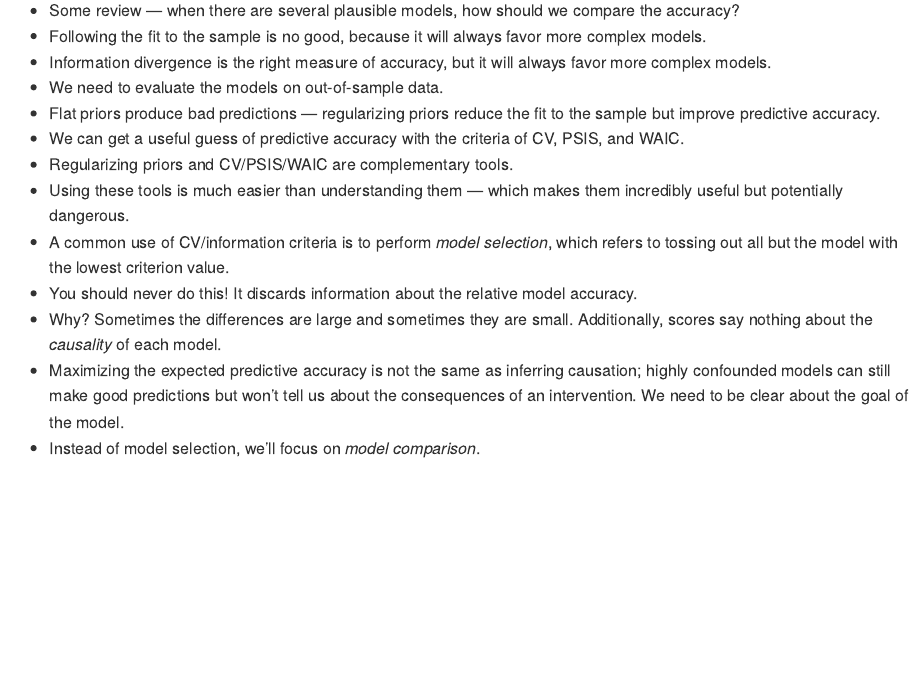
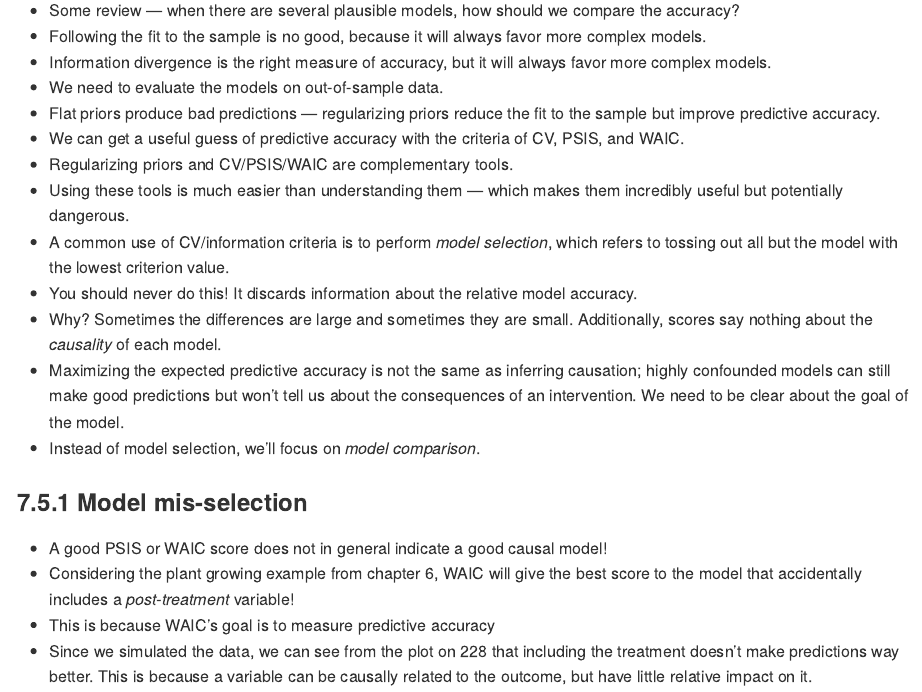
Before and after one commit to markjrieke/statistical-rethinking, an R Markdown document (07-Ulysses Compass/chapter_7_notes.Rmd): the page in a window 1100 px wide, from 1380 px down. The pictures show the output file 07-Ulysses Compass/chapter_7_notes.md that the author committed with the source, drawn offline in the style of GitHub.

Commit message:
more ch7 notes

```diff
--- a/07-Ulysses Compass/chapter_7_notes.Rmd
+++ b/07-Ulysses Compass/chapter_7_notes.Rmd
@@ -546,3 +546,10 @@ WAIC(m)
 * Why? Sometimes the differences are large and sometimes they are small. Additionally, scores say nothing about the *causality* of each model.
 * Maximizing the expected predictive accuracy is not the same as inferring causation; highly confounded models can still make good predictions but won't tell us about the consequences of an intervention. We need to be clear about the goal of the model.
 * Instead of model selection, we'll focus on *model comparison*.
+
+### 7.5.1 Model mis-selection
+
+* A good PSIS or WAIC score does not in general indicate a good causal model!
+* Considering the plant growing example from chapter 6, WAIC will give the best score to the model that accidentally includes a *post-treatment* variable!
+* This is because WAIC's goal is to measure predictive accuracy
+* Since we simulated the data, we can see from the plot on 228 that including the treatment doesn't make predictions way better. This is because a variable can be causally related to the outcome, but have little relative impact on it.
```
Also changed, not shown: 07-Ulysses Compass/chapter_7_notes.md.
